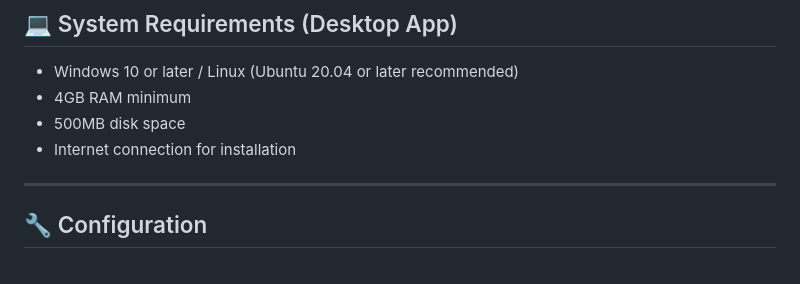
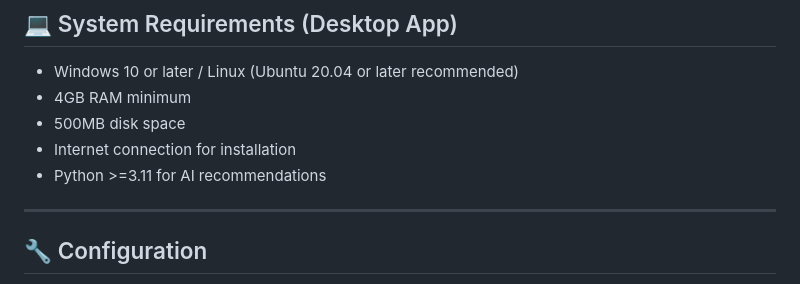
Before and after one commit to drclcomputers/FoodStats, a Markdown page: README.md, the part around the change. Drawn GitHub-style.

Commit message:
Ver 3.0: AI enhancements, redesigned UI, code cleanup and refactor

```diff
--- a/README.md
+++ b/README.md
@@ -129,6 +129,7 @@ A modern desktop application for tracking nutritional information and discoverin
 - 4GB RAM minimum
 - 500MB disk space
 - Internet connection for installation
+- Python >=3.11 for AI recommendations
 
 ---
 
```
